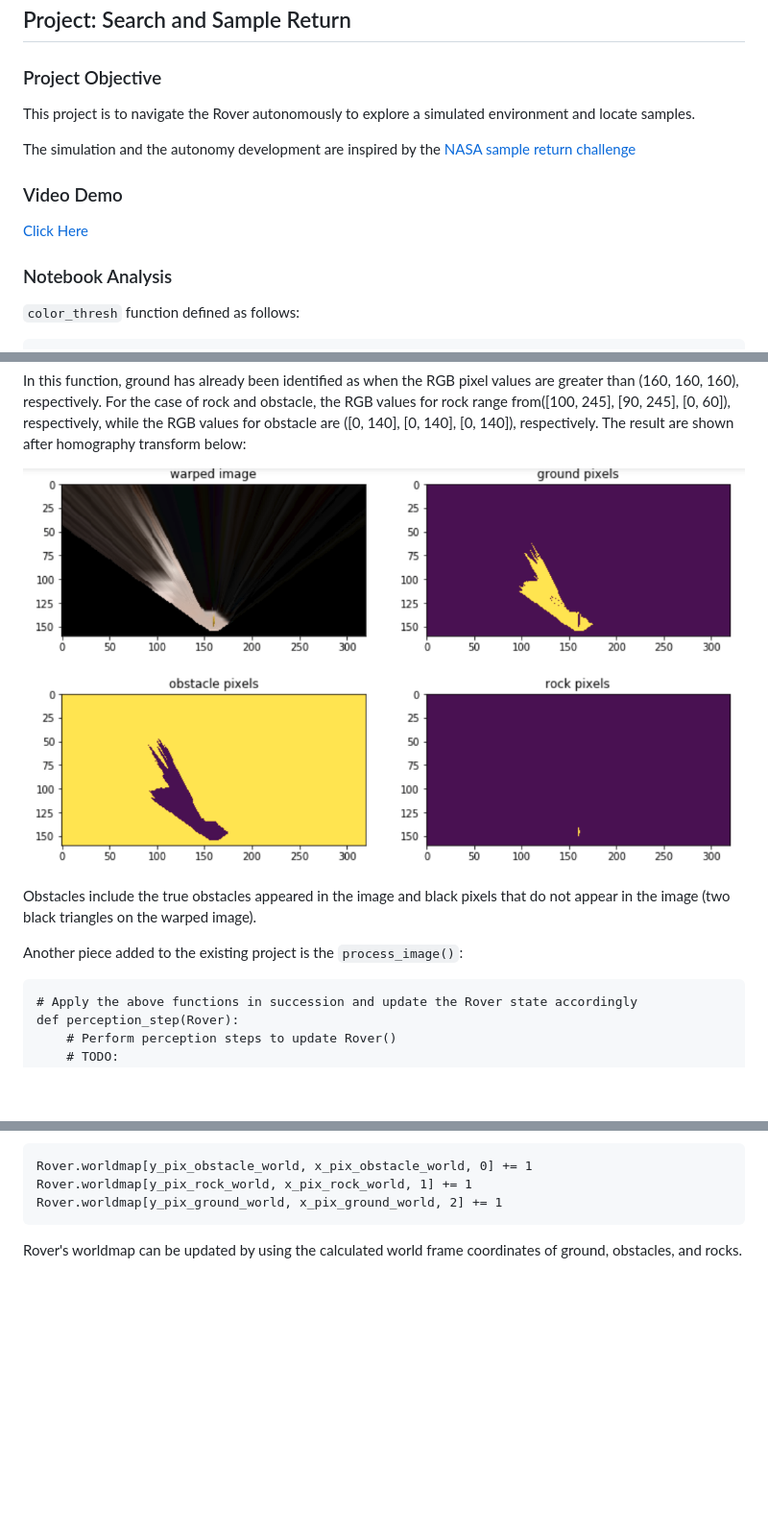
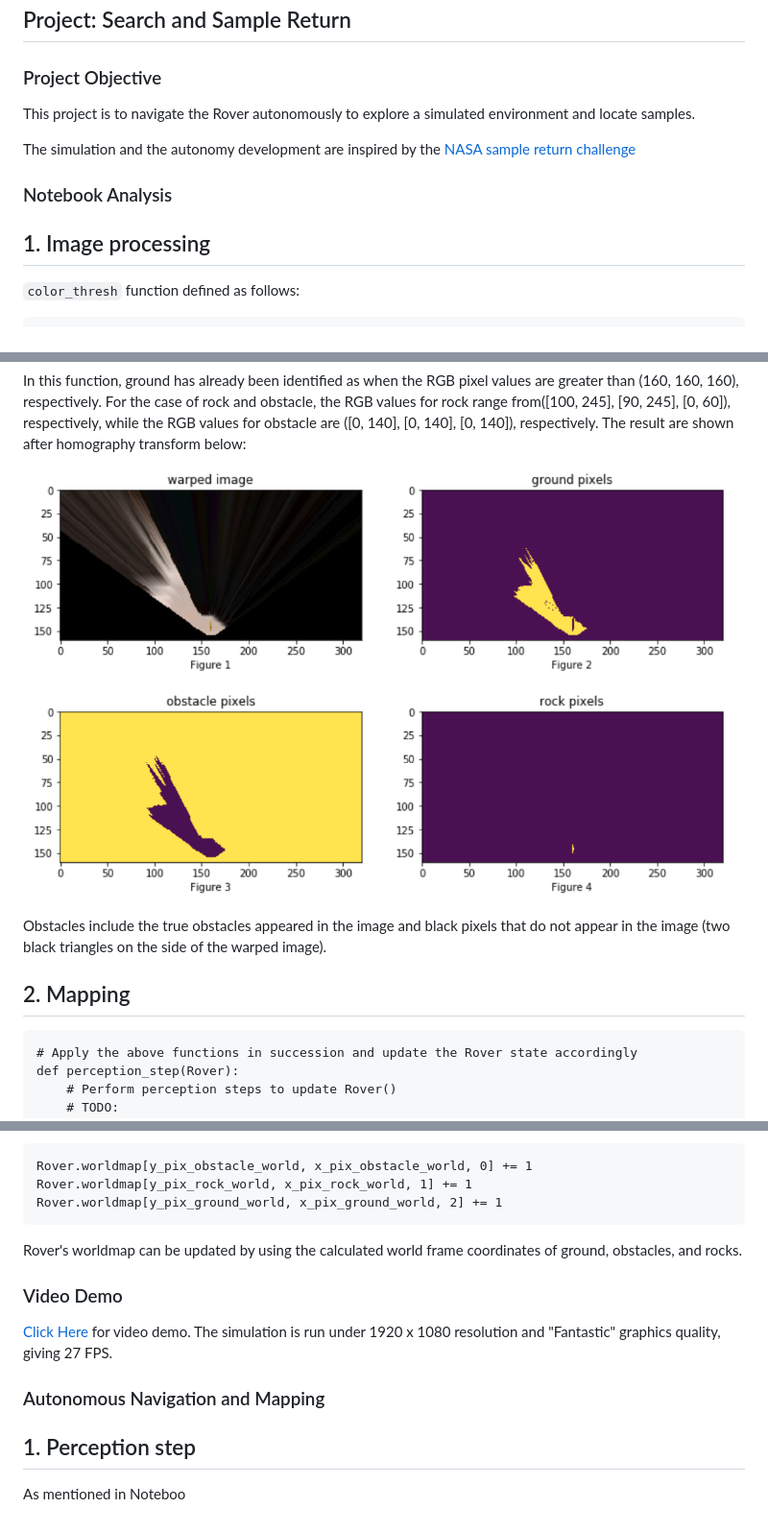
Before and after one commit to PenguineZhang/RoboND, a Markdown page: README.md, 3 parts joined by grey strips. Shown: that part at 96% size. GitHub-like rendering; pictures changed too: misc/color_thresh.png; blank space fills up the shorter version.

````diff
--- a/README.md
+++ b/README.md
@@ -10,10 +10,8 @@ This project is to navigate the Rover autonomously to explore a simulated enviro
 
 The simulation and the autonomy development are inspired by the [NASA sample return challenge](https://www.nasa.gov/directorates/spacetech/centennial_challenges/sample_return_robot/index.html)
 
-### Video Demo
-[Click Here](https://www.youtube.com/watch?v=ZW1d9I3rd2Y)
-
 ### Notebook Analysis
+## 1. Image processing
 `color_thresh` function defined as follows:
 ```
 # Identify pixels above the threshold
@@ -51,9 +49,9 @@ In this function, ground has already been identified as when the RGB pixel value
 
 ![color_thresh][image1]
 
-Obstacles include the true obstacles appeared in the image and black pixels that do not appear in the image (two black triangles on the warped image).
+Obstacles include the true obstacles appeared in the image and black pixels that do not appear in the image (two black triangles on the side of the warped image).
 
-Another piece added to the existing project is the `process_image()`:
+## 2. Mapping
 ```
 # Apply the above functions in succession and update the Rover state accordingly
 def perception_step(Rover):
@@ -135,3 +133,10 @@ Rover.worldmap[y_pix_rock_world, x_pix_rock_world, 1] += 1
 Rover.worldmap[y_pix_ground_world, x_pix_ground_world, 2] += 1
 ```
 Rover's worldmap can be updated by using the calculated world frame coordinates of ground, obstacles, and rocks.
+
+### Video Demo
+[Click Here](https://www.youtube.com/watch?v=ZW1d9I3rd2Y) for video demo. The simulation is run under 1920 x 1080 resolution and "Fantastic" graphics quality, giving 27 FPS.
+
+### Autonomous Navigation and Mapping
+## 1. Perception step
+As mentioned in Noteboo
````
Also changed, not shown: other parts of README.md (+1 -1 lines), 1 other file.
